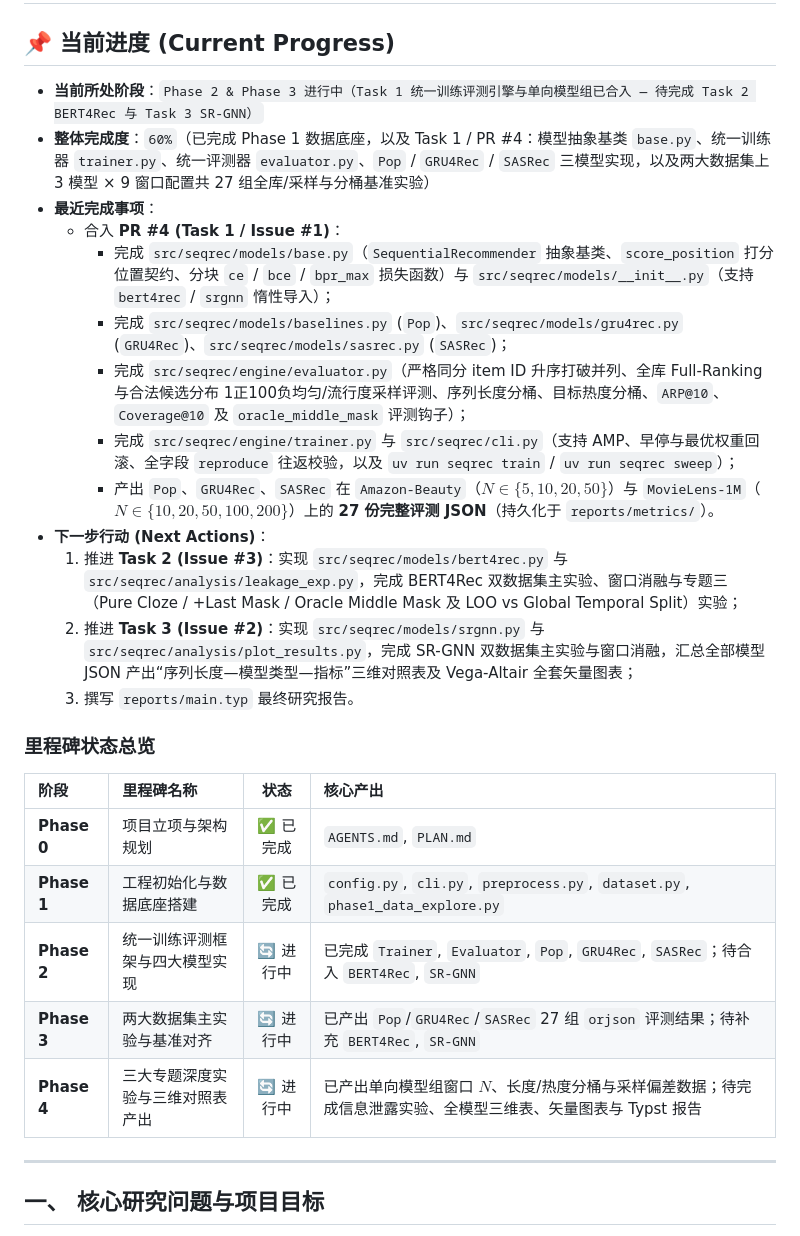
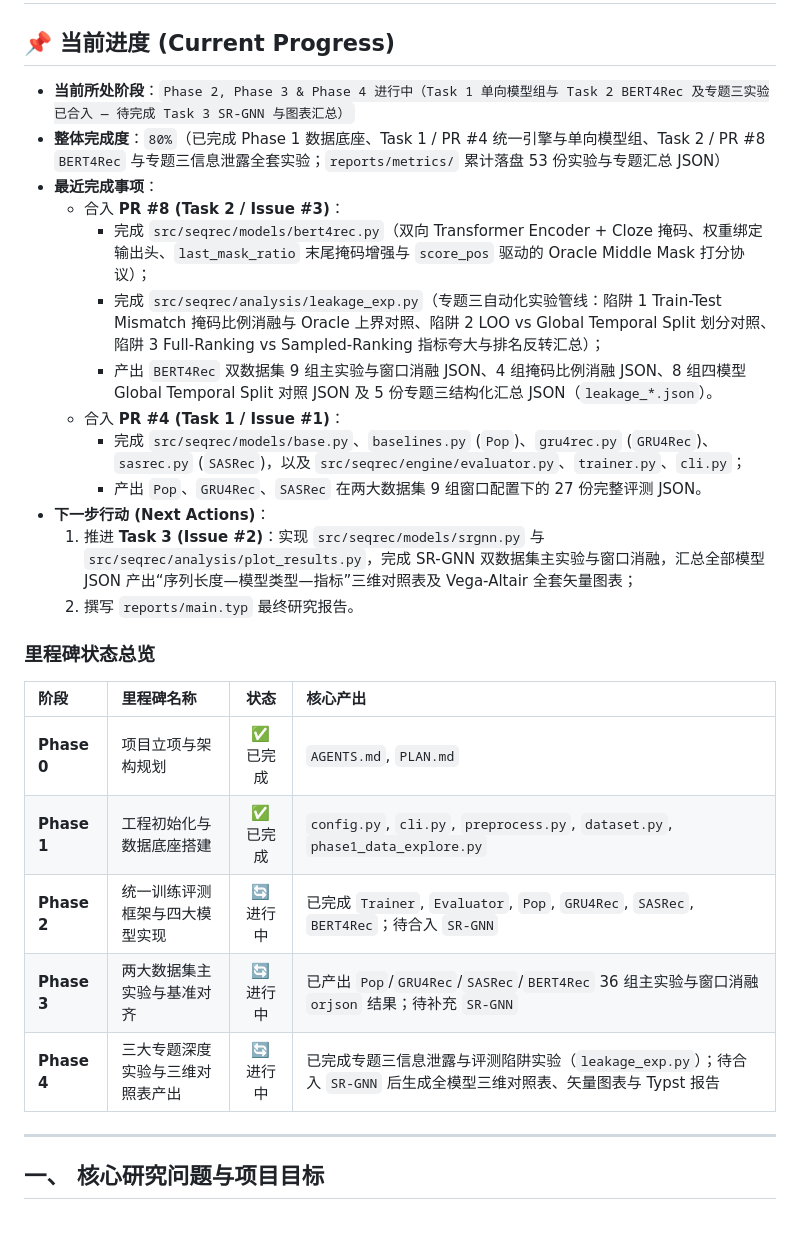
Before and after one commit to chai-mi/seqrec, a Markdown page: PLAN.md, the part around one of its changes. GitHub-like rendering.

Commit message:
docs(plan): 同步 PR #8 (Task 2) 合入后的项目进度与里程碑状态

```diff
--- a/PLAN.md
+++ b/PLAN.md
@@ -2,19 +2,19 @@
 
 ## 📌 当前进度 (Current Progress)
 
-- **当前所处阶段**：`Phase 2 & Phase 3 进行中（Task 1 统一训练评测引擎与单向模型组已合入 — 待完成 Task 2 BERT4Rec 与 Task 3 SR-GNN）`
-- **整体完成度**：`60%`（已完成 Phase 1 数据底座，以及 Task 1 / PR #4：模型抽象基类 `base.py`、统一训练器 `trainer.py`、统一评测器 `evaluator.py`、`Pop` / `GRU4Rec` / `SASRec` 三模型实现，以及两大数据集上 3 模型 × 9 窗口配置共 27 组全库/采样与分桶基准实验）
+- **当前所处阶段**：`Phase 2, Phase 3 & Phase 4 进行中（Task 1 单向模型组与 Task 2 BERT4Rec 及专题三实验已合入 — 待完成 Task 3 SR-GNN 与图表汇总）`
+- **整体完成度**：`80%`（已完成 Phase 1 数据底座、Task 1 / PR #4 统一引擎与单向模型组、Task 2 / PR #8 `BERT4Rec` 与专题三信息泄露全套实验；`reports/metrics/` 累计落盘 53 份实验与专题汇总 JSON）
 - **最近完成事项**：
+  - 合入 **PR #8 (Task 2 / Issue #3)**：
+    - 完成 `src/seqrec/models/bert4rec.py`（双向 Transformer Encoder + Cloze 掩码、权重绑定输出头、`last_mask_ratio` 末尾掩码增强与 `score_pos` 驱动的 Oracle Middle Mask 打分协议）；
+    - 完成 `src/seqrec/analysis/leakage_exp.py`（专题三自动化实验管线：陷阱 1 Train-Test Mismatch 掩码比例消融与 Oracle 上界对照、陷阱 2 LOO vs Global Temporal Split 划分对照、陷阱 3 Full-Ranking vs Sampled-Ranking 指标夸大与排名反转汇总）；
+    - 产出 `BERT4Rec` 双数据集 9 组主实验与窗口消融 JSON、4 组掩码比例消融 JSON、8 组四模型 Global Temporal Split 对照 JSON 及 5 份专题三结构化汇总 JSON（`leakage_*.json`）。
   - 合入 **PR #4 (Task 1 / Issue #1)**：
-    - 完成 `src/seqrec/models/base.py`（`SequentialRecommender` 抽象基类、`score_position` 打分位置契约、分块 `ce` / `bce` / `bpr_max` 损失函数）与 `src/seqrec/models/__init__.py`（支持 `bert4rec` / `srgnn` 惰性导入）；
-    - 完成 `src/seqrec/models/baselines.py` (`Pop`)、`src/seqrec/models/gru4rec.py` (`GRU4Rec`)、`src/seqrec/models/sasrec.py` (`SASRec`)；
-    - 完成 `src/seqrec/engine/evaluator.py`（严格同分 item ID 升序打破并列、全库 Full-Ranking 与合法候选分布 1正100负均匀/流行度采样评测、序列长度分桶、目标热度分桶、`ARP@10`、`Coverage@10` 及 `oracle_middle_mask` 评测钩子）；
-    - 完成 `src/seqrec/engine/trainer.py` 与 `src/seqrec/cli.py`（支持 AMP、早停与最优权重回滚、全字段 `reproduce` 往返校验，以及 `uv run seqrec train` / `uv run seqrec sweep`）；
-    - 产出 `Pop`、`GRU4Rec`、`SASRec` 在 `Amazon-Beauty`（$N \in \{5, 10, 20, 50\}$）与 `MovieLens-1M`（$N \in \{10, 20, 50, 100, 200\}$）上的 **27 份完整评测 JSON**（持久化于 `reports/metrics/`）。
+    - 完成 `src/seqrec/models/base.py`、`baselines.py` (`Pop`)、`gru4rec.py` (`GRU4Rec`)、`sasrec.py` (`SASRec`)，以及 `src/seqrec/engine/evaluator.py`、`trainer.py`、`cli.py`；
+    - 产出 `Pop`、`GRU4Rec`、`SASRec` 在两大数据集 9 组窗口配置下的 27 份完整评测 JSON。
 - **下一步行动 (Next Actions)**：
-  1. 推进 **Task 2 (Issue #3)**：实现 `src/seqrec/models/bert4rec.py` 与 `src/seqrec/analysis/leakage_exp.py`，完成 BERT4Rec 双数据集主实验、窗口消融与专题三（Pure Cloze / +Last Mask / Oracle Middle Mask 及 LOO vs Global Temporal Split）实验；
-  2. 推进 **Task 3 (Issue #2)**：实现 `src/seqrec/models/srgnn.py` 与 `src/seqrec/analysis/plot_results.py`，完成 SR-GNN 双数据集主实验与窗口消融，汇总全部模型 JSON 产出“序列长度—模型类型—指标”三维对照表及 Vega-Altair 全套矢量图表；
-  3. 撰写 `reports/main.typ` 最终研究报告。
+  1. 推进 **Task 3 (Issue #2)**：实现 `src/seqrec/models/srgnn.py` 与 `src/seqrec/analysis/plot_results.py`，完成 SR-GNN 双数据集主实验与窗口消融，汇总全部模型 JSON 产出“序列长度—模型类型—指标”三维对照表及 Vega-Altair 全套矢量图表；
+  2. 撰写 `reports/main.typ` 最终研究报告。
 
 ### 里程碑状态总览
 
@@ -22,9 +22,9 @@
 | :--- | :--- | :---: | :--- |
 | **Phase 0** | 项目立项与架构规划 | ✅ 已完成 | `AGENTS.md`, `PLAN.md` |
 | **Phase 1** | 工程初始化与数据底座搭建 | ✅ 已完成 | `config.py`, `cli.py`, `preprocess.py`, `dataset.py`, `phase1_data_explore.py` |
-| **Phase 2** | 统一训练评测框架与四大模型实现 | 🔄 进行中 | 已完成 `Trainer`, `Evaluator`, `Pop`, `GRU4Rec`, `SASRec`；待合入 `BERT4Rec`, `SR-GNN` |
-| **Phase 3** | 两大数据集主实验与基准对齐 | 🔄 进行中 | 已产出 `Pop`/`GRU4Rec`/`SASRec` 27 组 `orjson` 评测结果；待补充 `BERT4Rec`, `SR-GNN` |
-| **Phase 4** | 三大专题深度实验与三维对照表产出 | 🔄 进行中 | 已产出单向模型组窗口 $N$、长度/热度分桶与采样偏差数据；待完成信息泄露实验、全模型三维表、矢量图表与 Typst 报告 |
+| **Phase 2** | 统一训练评测框架与四大模型实现 | 🔄 进行中 | 已完成 `Trainer`, `Evaluator`, `Pop`, `GRU4Rec`, `SASRec`, `BERT4Rec`；待合入 `SR-GNN` |
+| **Phase 3** | 两大数据集主实验与基准对齐 | 🔄 进行中 | 已产出 `Pop`/`GRU4Rec`/`SASRec`/`BERT4Rec` 36 组主实验与窗口消融 `orjson` 结果；待补充 `SR-GNN` |
+| **Phase 4** | 三大专题深度实验与三维对照表产出 | 🔄 进行中 | 已完成专题三信息泄露与评测陷阱实验（`leakage_exp.py`）；待合入 `SR-GNN` 后生成全模型三维对照表、矢量图表与 Typst 报告 |
 
 ---
 
```
Also changed, not shown: other parts of PLAN.md (+6 -5 lines).
